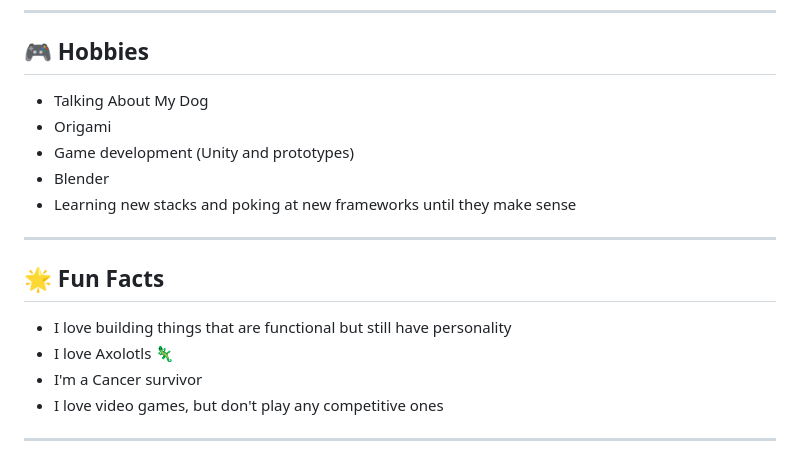
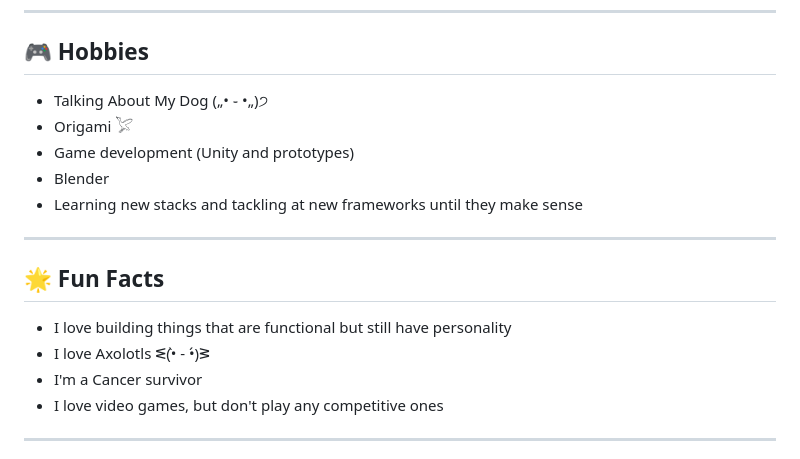
Before and after one commit to KayishaNaidoo/KayishaNaidoo.github.io, a Markdown page: README.md, the part around the change printed below. GitHub-like rendering.

```diff
--- a/README.md
+++ b/README.md
@@ -81,18 +81,18 @@ My coding style is equal parts structure, curiosity, and chaos that somehow alwa
 
 ## 🎮 Hobbies
 
-- Talking About My Dog
-- Origami
+- Talking About My Dog („• ֊ •„)੭
+- Origami 𓅯
 - Game development (Unity and prototypes)
 - Blender
-- Learning new stacks and poking at new frameworks until they make sense
+- Learning new stacks and tackling at new frameworks until they make sense
 
 ---
 
 ## 🌟 Fun Facts
 
 - I love building things that are functional but still have personality
-- I love Axolotls 🦎
+- I love Axolotls ᓬ(•̀ - •́)ᕒ
 - I'm a Cancer survivor
 - I love video games, but don't play any competitive ones
 
```
Also changed, not shown: other parts of README.md (+3 -3 lines).
